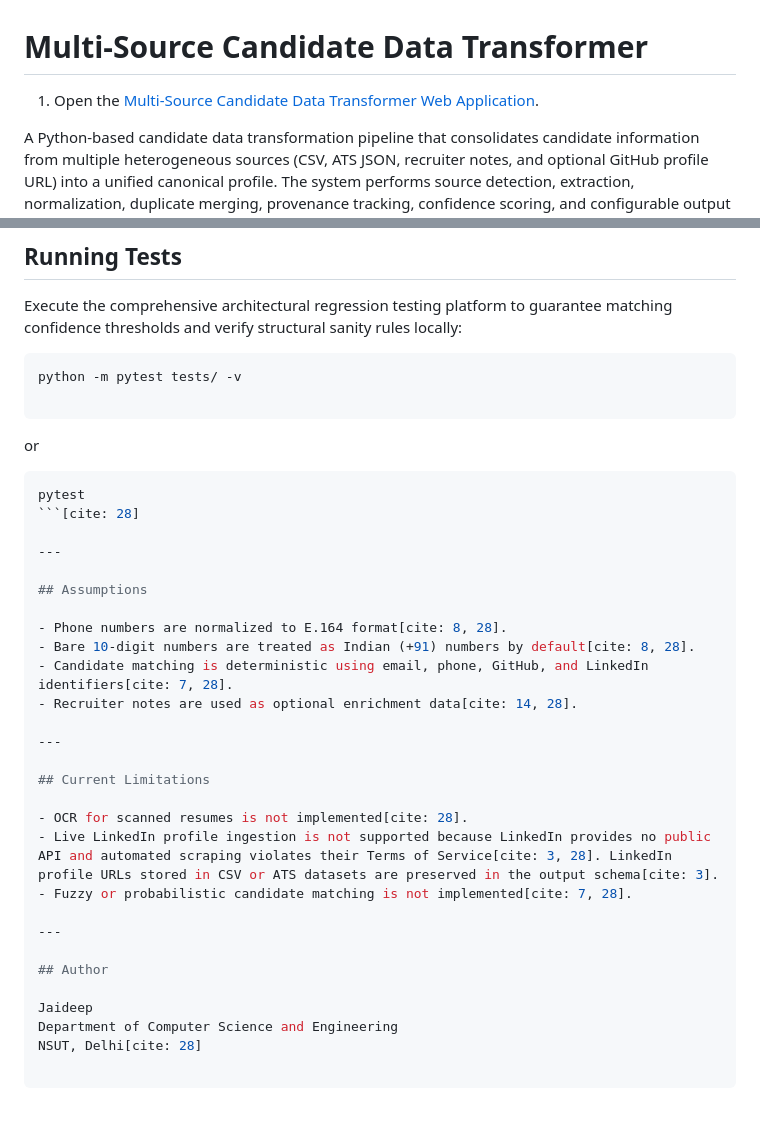
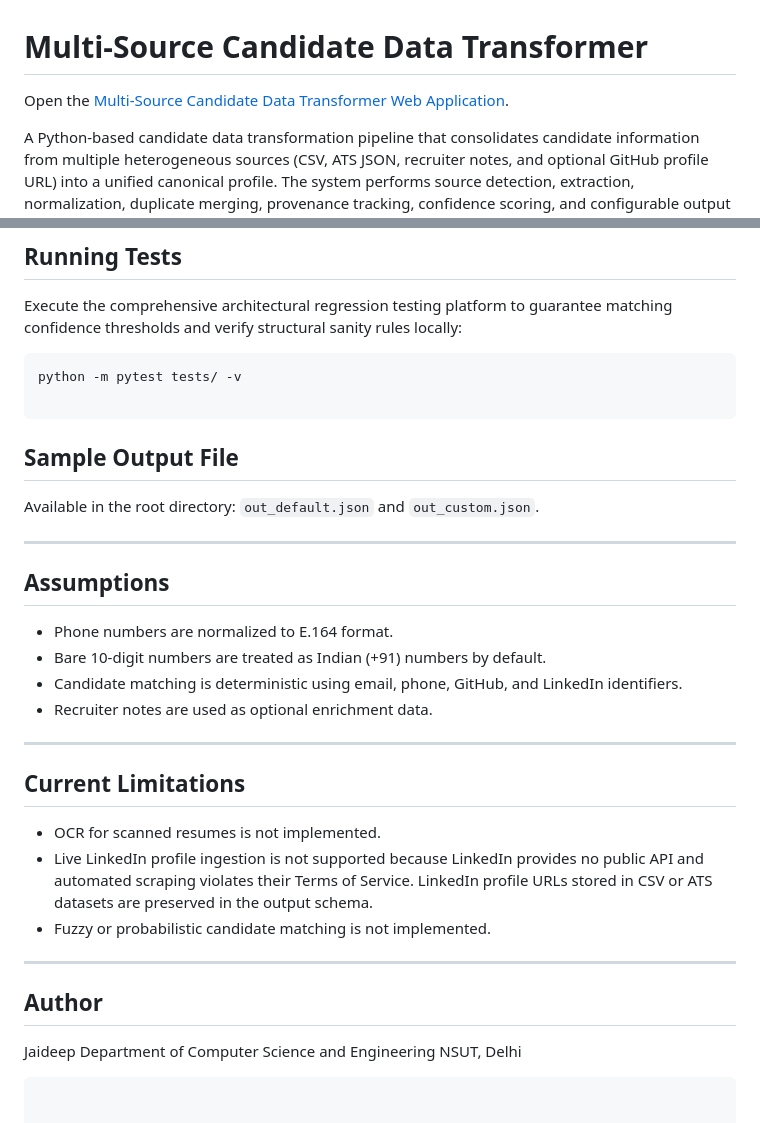
Before and after one commit to jaideepug23/Multi-Source-Candidate-Data-Transformer, a Markdown page: README.md, 2 parts joined by grey strips. Rendered like a GitHub page.

````diff
--- a/README.md
+++ b/README.md
@@ -1,6 +1,5 @@
 # Multi-Source Candidate Data Transformer
-
-1. Open the [Multi-Source Candidate Data Transformer Web Application](https://multi-sourcecandidatedatatransforme.vercel.app).
+Open the [Multi-Source Candidate Data Transformer Web Application](https://multi-sourcecandidatedatatransforme.vercel.app).
 
 A Python-based candidate data transformation pipeline that consolidates candidate information from multiple heterogeneous sources (CSV, ATS JSON, recruiter notes, and optional GitHub profile URL) into a unified canonical profile. The system performs source detection, extraction, normalization, duplicate merging, provenance tracking, confidence scoring, and configurable output generation. A web interface is provided for easy execution, while the project can also be run locally. For implementation details, architecture, pipeline design, schema, merge policy, and assumptions, please refer to the design document included in this repository.
 
@@ -199,29 +196,29 @@ Execute the comprehensive architectural regression testing platform to guarantee
 python -m pytest tests/ -v
 
 ```
+## Sample Output File
 
-or
-
-```bash
-pytest
-```[cite: 28]
+Available in the root directory: `out_default.json` and `out_custom.json`.
 
 ---
 
+
+
+
 ## Assumptions
 
-- Phone numbers are normalized to E.164 format[cite: 8, 28].
-- Bare 10-digit numbers are treated as Indian (+91) numbers by default[cite: 8, 28].
-- Candidate matching is deterministic using email, phone, GitHub, and LinkedIn identifiers[cite: 7, 28].
-- Recruiter notes are used as optional enrichment data[cite: 14, 28].
+- Phone numbers are normalized to E.164 format.
+- Bare 10-digit numbers are treated as Indian (+91) numbers by default.
+- Candidate matching is deterministic using email, phone, GitHub, and LinkedIn identifiers.
+- Recruiter notes are used as optional enrichment data.
 
 ---
 
 ## Current Limitations
 
-- OCR for scanned resumes is not implemented[cite: 28].
-- Live LinkedIn profile ingestion is not supported because LinkedIn provides no public API and automated scraping violates their Terms of Service[cite: 3, 28]. LinkedIn profile URLs stored in CSV or ATS datasets are preserved in the output schema[cite: 3].
-- Fuzzy or probabilistic candidate matching is not implemented[cite: 7, 28].
+- OCR for scanned resumes is not implemented.
+- Live LinkedIn profile ingestion is not supported because LinkedIn provides no public API and automated scraping violates their Terms of Service. LinkedIn profile URLs stored in CSV or ATS datasets are preserved in the output schema.
+- Fuzzy or probabilistic candidate matching is not implemented.
 
 ---
 
@@ -229,6 +226,6 @@ pytest
 
 Jaideep
 Department of Computer Science and Engineering
-NSUT, Delhi[cite: 28]
+NSUT, Delhi
 
 ```
````
Also changed, not shown: other parts of README.md (+0 -2 lines).
